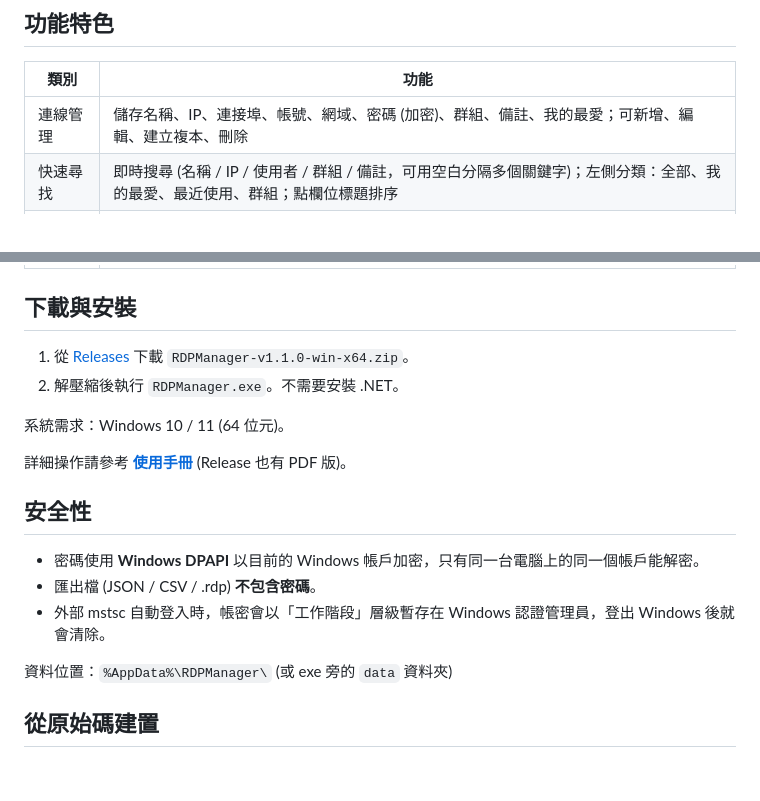
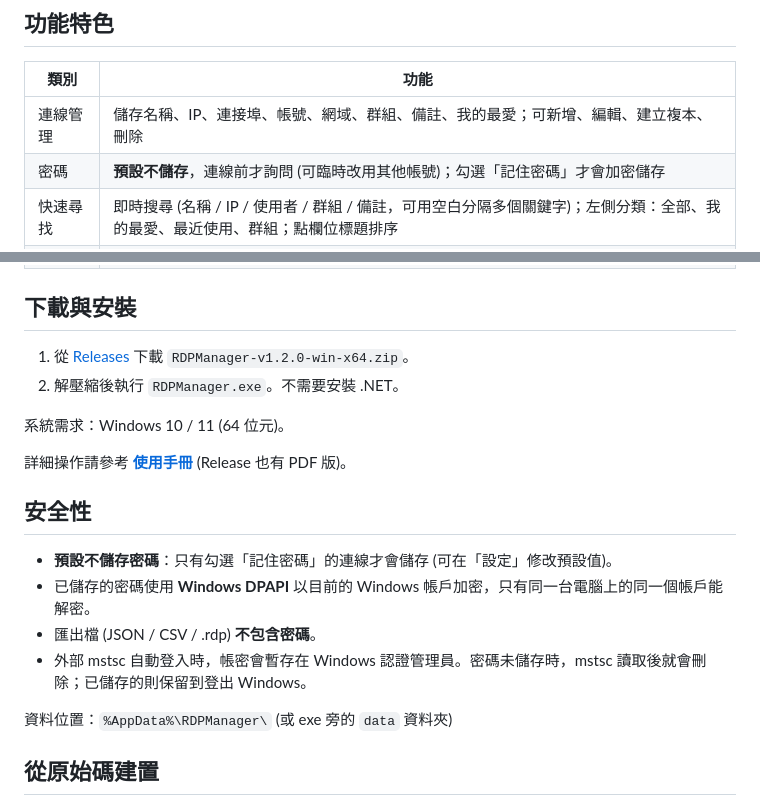
Before and after one commit to Hongsen-tw/RDPManager, a Markdown page: README.md, 2 parts joined by grey strips. Drawn GitHub-style; blank space fills up the shorter version.

```diff
--- a/README.md
+++ b/README.md
@@ -24,7 +24,8 @@
 
 | 類別 | 功能 |
 |---|---|
-| 連線管理 | 儲存名稱、IP、連接埠、帳號、網域、密碼 (加密)、群組、備註、我的最愛；可新增、編輯、建立複本、刪除 |
+| 連線管理 | 儲存名稱、IP、連接埠、帳號、網域、群組、備註、我的最愛；可新增、編輯、建立複本、刪除 |
+| 密碼 | **預設不儲存**，連線前才詢問 (可臨時改用其他帳號)；勾選「記住密碼」才會加密儲存 |
 | 快速尋找 | 即時搜尋 (名稱 / IP / 使用者 / 群組 / 備註，可用空白分隔多個關鍵字)；左側分類：全部、我的最愛、最近使用、群組；點欄位標題排序 |
 | 兩種連線方式 | **內嵌分頁**：在程式內同時開多個遠端桌面<br>**外部 mstsc**：使用 Windows 內建遠端桌面視窗 |
 | 全螢幕工作區 | **預設全螢幕連線**；滑鼠移到螢幕左緣即展開**側邊面板**，可切換電腦、開啟其他連線、縮小或回到視窗模式；面板可收合或固定；縮小後點工作列即回到全螢幕；支援 Ctrl+Alt+Break 與多螢幕 |
@@ -40,7 +41,7 @@
 
 ## 下載與安裝
 
-1. 從 [Releases](../../releases/latest) 下載 `RDPManager-v1.1.0-win-x64.zip`。
+1. 從 [Releases](../../releases/latest) 下載 `RDPManager-v1.2.0-win-x64.zip`。
 2. 解壓縮後執行 `RDPManager.exe`。不需要安裝 .NET。
 
 系統需求：Windows 10 / 11 (64 位元)。
@@ -49,9 +50,10 @@
 
 ## 安全性
 
-- 密碼使用 **Windows DPAPI** 以目前的 Windows 帳戶加密，只有同一台電腦上的同一個帳戶能解密。
+- **預設不儲存密碼**：只有勾選「記住密碼」的連線才會儲存 (可在「設定」修改預設值)。
+- 已儲存的密碼使用 **Windows DPAPI** 以目前的 Windows 帳戶加密，只有同一台電腦上的同一個帳戶能解密。
 - 匯出檔 (JSON / CSV / .rdp) **不包含密碼**。
-- 外部 mstsc 自動登入時，帳密會以「工作階段」層級暫存在 Windows 認證管理員，登出 Windows 後就會清除。
+- 外部 mstsc 自動登入時，帳密會暫存在 Windows 認證管理員。密碼未儲存時，mstsc 讀取後就會刪除；已儲存的則保留到登出 Windows。
 
 資料位置：`%AppData%\RDPManager\` (或 exe 旁的 `data` 資料夾)
 
```
Also changed, not shown: docs/USER_MANUAL.md (+31 -8 lines), docs/images/edit-general.png, docs/images/password-prompt.png (added), docs/images/settings.png, 8 other files.
